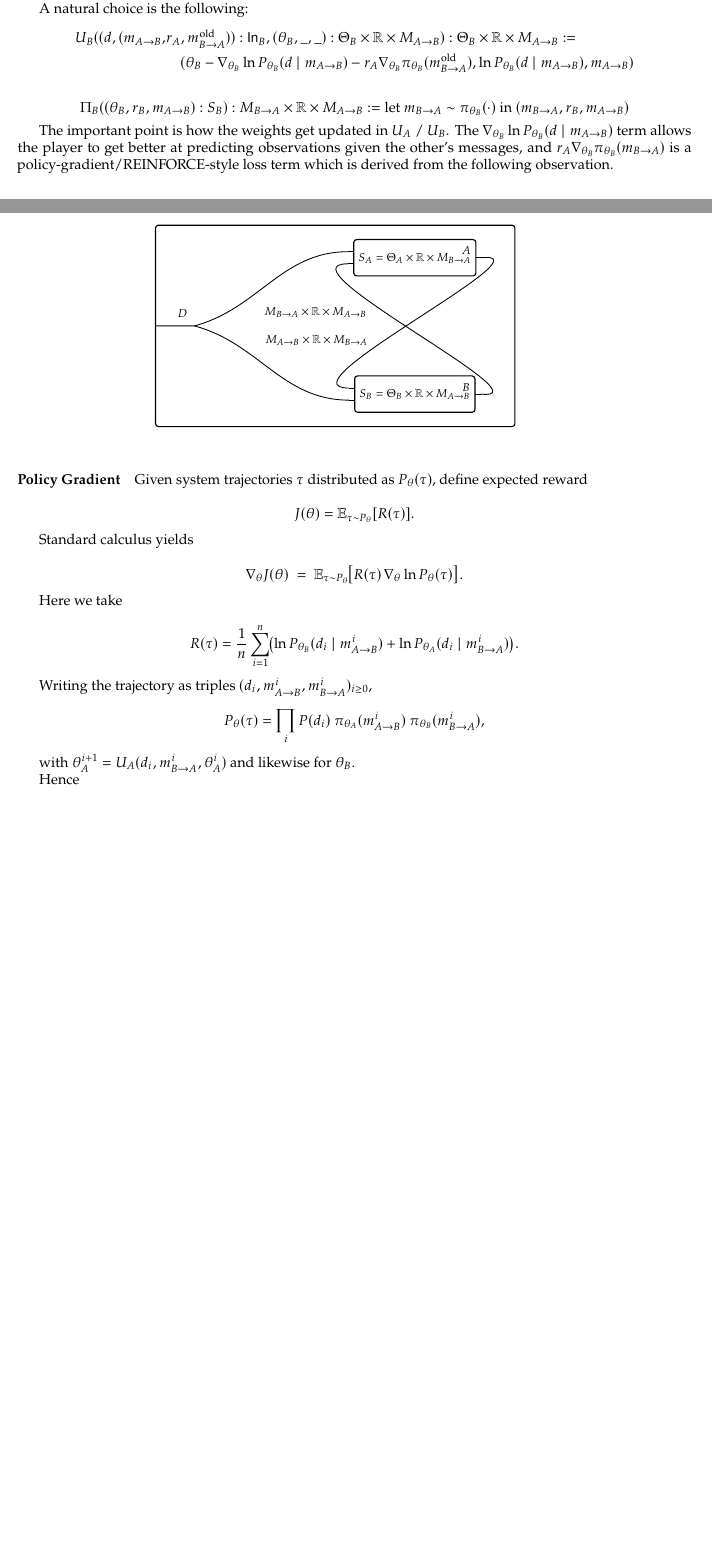
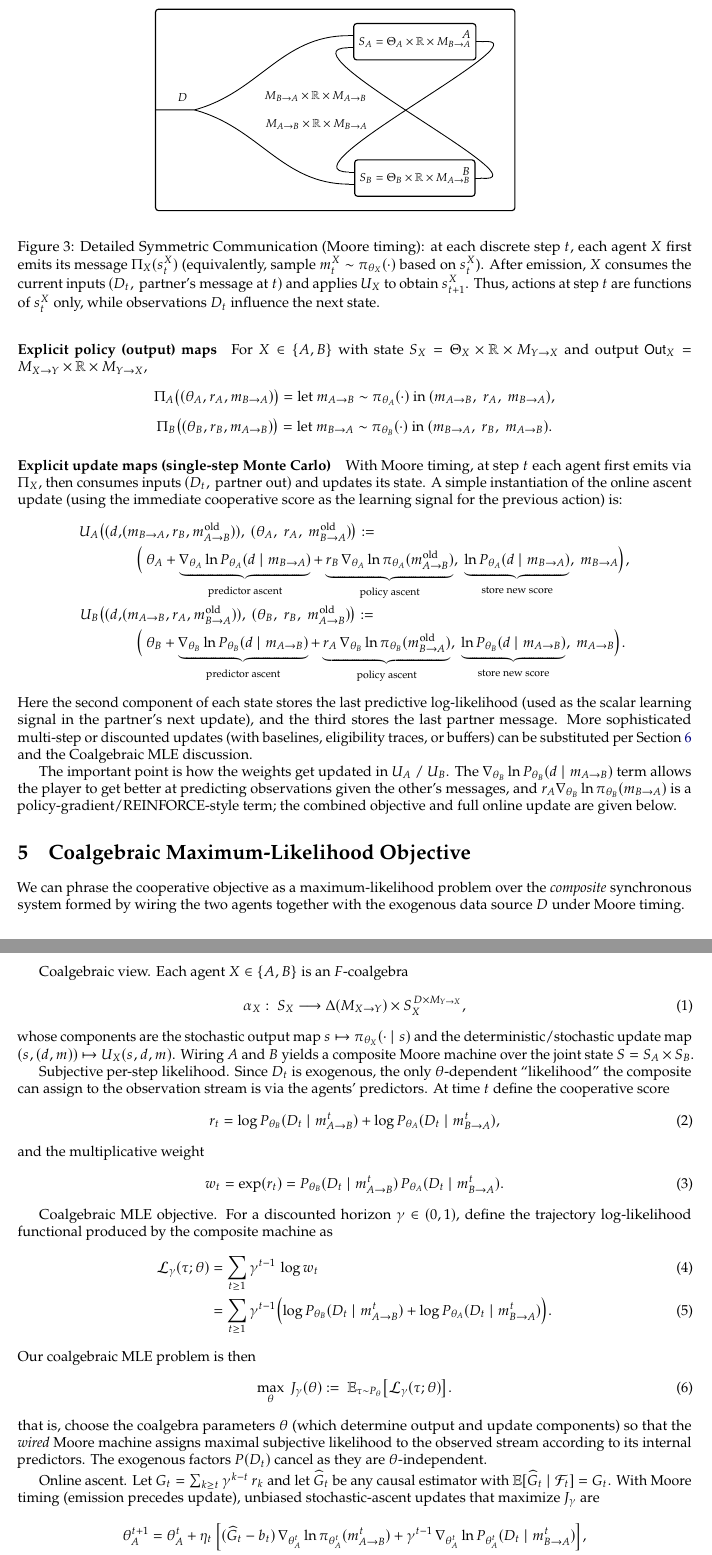
Before and after one commit to scottviteri/CollaborativeTraining, a LaTeX document (collaborative_training.tex): two parts of pages 2 and 3 of 3 before the commit and two parts of pages 3 and 4 of 4 after it, joined at a grey line, cut at the place of the change, the shorter picture padded with empty space. Compiled offline with pdfLaTeX.

Commit message:
Derive and integrate coalgebraic MLE objective; add policy/update maps; restructure sections; add separate derivation and coalgebraic compression docs; formatting fixes

```diff
--- a/collaborative_training.tex
+++ b/collaborative_training.tex
@@ -383,15 +384,38 @@ So A's state must include not just their weights $\theta_A \in \Theta_A$, but al
 Written out, we have $S_A = \Theta_A \times \mathbb{R} \times M_{B\rightarrow A}$ and $S_B = \Theta_B \times \mathbb{R} \times M_{A \rightarrow B}$.
 Each player X consists of an initial state $s_0^X$ and functions $U_X : \mathsf{In}_X \times S_X \rightarrow S_X$ and $\Pi_X : S_X \rightarrow \mathsf{Out}_X$, where $\mathsf{Out}_A = M_{A \rightarrow B} \times \mathbb{R} \times M_{B \rightarrow A}$, $\mathsf{In}_A = D \times \mathsf{Out}_B$, and $\mathsf{In}_B = D \times \mathsf{Out}_A$.
 
-Recall we have access to functions $\pi_A : \Theta_A \rightarrow \Delta M_{A \rightarrow B}$, $\pi_B : \Theta_B \rightarrow \Delta M_{B \rightarrow A}$, $P_A : M_{B \rightarrow A} \rightarrow \Delta D$, and $P_B : M_{A \rightarrow B} \rightarrow \Delta D$ to implement $U_A$, $U_B$, $\Pi_A$, and $\Pi_B$.
+Recall we have access to functions $\pi_A : \Theta_A \rightarrow \Delta M_{A \rightarrow B}$, $\pi_B : \Theta_B \rightarrow \Delta M_{B \rightarrow A}$, $P_A : \Theta_A \rightarrow (M_{B \rightarrow A} \rightarrow \Delta D)$, and $P_B : \Theta_B \rightarrow (M_{A \rightarrow B} \rightarrow \Delta D)$ to implement $U_A$, $U_B$, $\Pi_A$, and $\Pi_B$. Within each agent, $\theta_X$ is shared between $\pi_X$ and $P_X$. We use Moore timing for emission and update; explicit online update equations appear in the Coalgebraic Maximum-Likelihood section.
 
-A natural choice is the following:
+\paragraph{Explicit policy (output) maps}
+For $X\in\{A,B\}$ with state $S_X=\Theta_X\times\mathbb{R}\times M_{Y\to X}$ and output $\mathsf{Out}_X=M_{X\to Y}\times\mathbb{R}\times M_{Y\to X}$,
+\[
+  \Pi_A\bigl((\theta_A, r_A, m_{B\to A})\bigr)
+  =\\
+  \text{let } m_{A\to B}\sim\pi_{\theta_A}(\cdot)\ \text{in}\ (m_{A\to B},\ r_A,\ m_{B\to A}),
+\]
+\[
+  \Pi_B\bigl((\theta_B, r_B, m_{A\to B})\bigr)
+  =\\
+  \text{let } m_{B\to A}\sim\pi_{\theta_B}(\cdot)\ \text{in}\ (m_{B\to A},\ r_B,\ m_{A\to B}).
+\]
+
+\paragraph{Explicit update maps (single-step Monte Carlo)}
+With Moore timing, at step $t$ each agent first emits via $\Pi_X$, then consumes inputs $(D_t,\, \text{partner out})$ and updates its state. A simple instantiation of the online ascent update (using the immediate cooperative score as the learning signal for the previous action) is:
 \begin{align*}
-U_B((d, (m_{A\rightarrow B}, &r_A, m_{B \rightarrow A}^{\text{old}})) : \mathsf{In}_B, (\theta_B, \_, \_) : \Theta_B \times \mathbb{R} \times M_{A \rightarrow B}) : \Theta_B \times \mathbb{R} \times M_{A \rightarrow B} := \\
-&\quad (\theta_B - \nabla_{\theta_B} \ln P_{\theta_B} (d \mid m_{A \rightarrow B}) - r_A \nabla_{\theta_B} \pi_{\theta_B} (m_{B \rightarrow A}^{\text{old}}), \ln P_{\theta_B} (d \mid m_{A \rightarrow B}), m_{A \rightarrow B})
+U_A\bigl((d, &(m_{B\to A}, r_B, m_{A\to B}^{\mathrm{old}})),\ (\theta_A,\ r_A,\ m_{B\to A}^{\mathrm{old}})\bigr)
+:=\\
+&\quad \Bigl(\,\theta_A
+  + \underbrace{\nabla_{\theta_A}\ln P_{\theta_A}(d\mid m_{B\to A})}_{\text{predictor ascent}}
+  + \underbrace{r_B\,\nabla_{\theta_A}\ln\pi_{\theta_A}(m_{A\to B}^{\mathrm{old}})}_{\text{policy ascent}},\
+  \underbrace{\ln P_{\theta_A}(d\mid m_{B\to A})}_{\text{store new score}},\ m_{B\to A}\Bigr),\\
+U_B\bigl((d, &(m_{A\to B}, r_A, m_{B\to A}^{\mathrm{old}})),\ (\theta_B,\ r_B,\ m_{A\to B}^{\mathrm{old}})\bigr)
+:=\\
+&\quad \Bigl(\,\theta_B
+  + \underbrace{\nabla_{\theta_B}\ln P_{\theta_B}(d\mid m_{A\to B})}_{\text{predictor ascent}}
+  + \underbrace{r_A\,\nabla_{\theta_B}\ln\pi_{\theta_B}(m_{B\to A}^{\mathrm{old}})}_{\text{policy ascent}},\
+  \underbrace{\ln P_{\theta_B}(d\mid m_{A\to B})}_{\text{store new score}},\ m_{A\to B}\Bigr).
 \end{align*}
-
-$$\Pi_B((\theta_B, r_B, m_{A \rightarrow B}) : S_B) : M_{B \rightarrow A} \times \mathbb{R} \times M_{A \rightarrow B} := \text{let } m_{B \rightarrow A} \sim \pi_{\theta_B}(\cdot) \text{ in } (m_{B \rightarrow A}, r_B, m_{A \rightarrow B})$$
+Here the second component of each state stores the last predictive log-likelihood (used as the scalar learning signal in the partner's next update), and the third stores the last partner message. More sophisticated multi-step or discounted updates (with baselines, eligibility traces, or buffers) can be substituted per Section~\ref{sec:improvements} and the Coalgebraic MLE discussion.
 
 \begin{figure}
 \begin{center}
@@ -427,54 +451,45 @@ $$\Pi_B((\theta_B, r_B, m_{A \rightarrow B}) : S_B) : M_{B \rightarrow A} \times
 \node[above=.2cm of frame.north] {Detailed Symmetric Communication};
 \end{tikzpicture}
 \end{center}
+\caption{Detailed Symmetric Communication (Moore timing): at each discrete step $t$, each agent $X$ first emits its message $\Pi_X(s_t^X)$ (equivalently, sample $m_t^X\sim\pi_{\theta_X}(\cdot)$ based on $s_t^X$). After emission, $X$ consumes the current inputs $(D_t,\, \text{partner's message at }t)$ and applies $U_X$ to obtain $s_{t+1}^X$. Thus, actions at step $t$ are functions of $s_t^X$ only, while observations $D_t$ influence the next state.}
 \end{figure}
 The important point is how the weights get updated in $U_A$ / $U_B$.
-The $\nabla_{\theta_B} \ln P_{\theta_B}(d \mid m_{A \rightarrow B})$ term allows the player to get better at predicting observations given the other's messages, and $r_A \nabla_{\theta_B} \pi_{\theta_B}(m_{B \rightarrow A})$ is a policy-gradient/REINFORCE-style loss term which is derived from the following observation.
-\paragraph{Policy Gradient}
-Given system trajectories $\tau$ distributed as $P_\theta(\tau)$, define expected reward
+The $\nabla_{\theta_B} \ln P_{\theta_B}(d \mid m_{A \rightarrow B})$ term allows the player to get better at predicting observations given the other's messages, and $r_A \nabla_{\theta_B} \ln \pi_{\theta_B}(m_{B \rightarrow A})$ is a policy-gradient/REINFORCE-style term; the combined objective and full online update are given below.
 
-$$
-J(\theta)=\mathbb{E}_{\tau\sim P_\theta}[R(\tau)] .
-$$
+\section{Coalgebraic Maximum-Likelihood Objective}
 
-Standard calculus yields
+We can phrase the cooperative objective as a maximum-likelihood problem over the \emph{composite} synchronous system formed by wiring the two agents together with the exogenous data source $D$ under Moore timing.
 
-$$
-\nabla_\theta J(\theta)
-\;=\;
-\mathbb{E}_{\tau\sim P_\theta}\!\bigl[R(\tau)\,\nabla_\theta\ln P_\theta(\tau)\bigr].
-$$
+Coalgebraic view. Each agent $X\in\{A,B\}$ is an $F$-coalgebra
+\begin{align}
+  \alpha_X:\; S_X \longrightarrow \Delta(M_{X\to Y}) \times S_X^{\,D\times M_{Y\to X}},
+\end{align}
+whose components are the stochastic output map $s\mapsto \pi_{\theta_X}(\cdot\mid s)$ and the deterministic/stochastic update map $(s,(d,m))\mapsto U_X(s,d,m)$. Wiring $A$ and $B$ yields a composite Moore machine over the joint state $S=S_A\times S_B$.
 
-Here we take
+Subjective per-step likelihood. Since $D_t$ is exogenous, the only $\theta$-dependent “likelihood” the composite can assign to the observation stream is via the agents’ predictors. At time $t$ define the cooperative score
+\begin{align}
+  r_t &= \log P_{\theta_B}(D_t\mid m_{A\to B}^t) + \log P_{\theta_A}(D_t\mid m_{B\to A}^t),
+\end{align}
+and the multiplicative weight
+\begin{align}
+  w_t &= \exp(r_t) = P_{\theta_B}(D_t\mid m_{A\to B}^t)\,P_{\theta_A}(D_t\mid m_{B\to A}^t).
+\end{align}
 
-$$
-R(\tau)=\frac{1}{n}\sum_{i=1}^{n}\!
-\bigl(
-\ln P_{\theta_B}(d_i\mid m_{A\to B}^i)
-+
-\ln P_{\theta_A}(d_i\mid m_{B\to A}^i)
-\bigr).
-$$
+Coalgebraic MLE objective. For a discounted horizon $\gamma\in(0,1)$, define the trajectory log-likelihood functional produced by the composite machine as
+\begin{align}
+  \mathcal{L}_\gamma(\tau;\theta)
+    &= \sum_{t\ge 1}\gamma^{t-1}\,\log w_t \\
+    &= \sum_{t\ge 1}\gamma^{t-1}\Bigl(\log P_{\theta_B}(D_t\mid m_{A\to B}^t)+\log P_{\theta_A}(D_t\mid m_{B\to A}^t)\Bigr).
+\end{align}
+Our coalgebraic MLE problem is then
+\begin{align}
+  \max_{\theta}\; J_\gamma(\theta)
+    &:=\;\mathbb{E}_{\tau\sim P_\theta}\bigl[\mathcal{L}_\gamma(\tau;\theta)\bigr].
+\end{align}
+that is, choose the coalgebra parameters $\theta$ (which determine output and update components) so that the \emph{wired} Moore machine assigns maximal subjective likelihood to the observed stream according to its internal predictors. The exogenous factors $P(D_t)$ cancel as they are $\theta$-independent.
 
-Writing the trajectory as triples
-$(d_i,m_{A\to B}^i,m_{B\to A}^i)_{i\ge 0}$,
-
-$$
-P_\theta(\tau)
-=\prod_{i}
-P(d_i)\;
-\pi_{\theta_A}(m_{A\to B}^i)
-\;
-\pi_{\theta_B}(m_{B\to A}^i),
-$$
-
-with
-$\theta_A^{i+1}=U_A(d_i,m_{B\to A}^i,\theta_A^i)$
-and likewise for~$\theta_B$.
-
-Hence
-
-$$
-\nabla_{\theta_A}\ln P_\theta(\tau)
-=\sum_{i}\nabla_{\theta_A}\ln\pi_{\theta_A}(m_{A\to B}^i).
-$$
+Online ascent. Let $G_t = \sum_{k\ge t} \gamma^{k-t}\, r_k$ and let $\widehat G_t$ be any causal estimator with $\mathbb{E}[\widehat G_t\mid\mathcal{F}_t]=G_t$. With Moore timing (emission precedes update), unbiased stochastic-ascent updates that maximize $J_\gamma$ are
+\begin{align*}
+\theta_A^{t+1} &= \theta_A^t + \eta_t\,\Bigl[(\widehat G_t - b_t)\, \nabla_{\theta_A^t}\ln\pi_{\theta_A^t}(m_{A\to B}^t) + \gamma^{t-1}\, \nabla_{\theta_A^t}\ln P_{\theta_A^t}(D_t\mid m_{B\to A}^t)\Bigr],\\
+\theta_B^{t+1} &= \theta_B^t + \eta_t\,\Bigl[(\widehat G_t - b_t)\, \nabla_{\theta_B^t}\ln\pi_{\theta_B^t}(m_{B\to A}^t) + \gamma^{t-1}\, \nabla_{\theta_B^t}\ln P_{\theta_B^t}(D_t\mid m_{A\to B}^t)\Bigr],
+\end{align*}
```
Also changed, not shown: coalgebraic_compression.tex (added, +92 -0 lines), policy_gradient_derivation.tex (added, +92 -0 lines), Apriority.jpg (deleted), detailed.jpg (deleted), simple.jpg (deleted), collaborative_training.tex (12 more changed lines).
